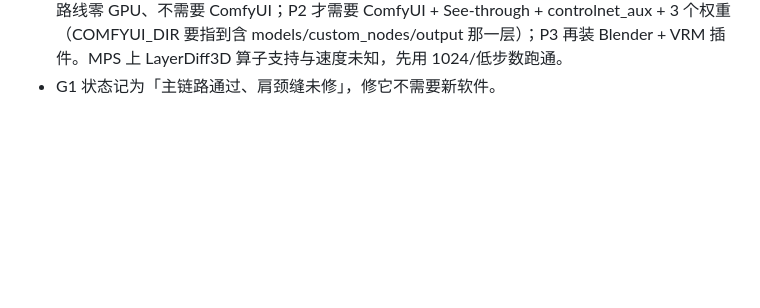
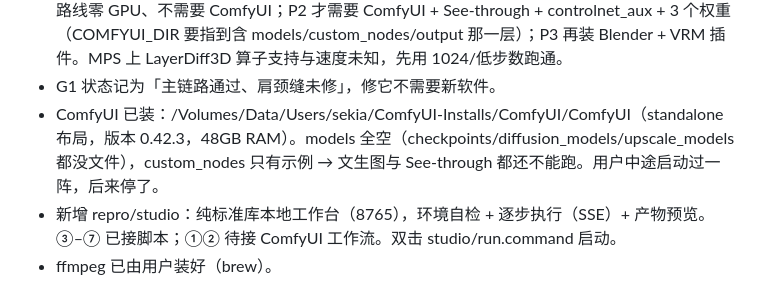
Before and after one commit to SekiaGames/game-asset-aesthetic-test, a Markdown page: .workbuddy/memory/2026-10-21.md, the part around the change. Drawn GitHub-style; blank space fills up the shorter version.

Commit message:
Log workbench and ComfyUI state

```diff
--- a/.workbuddy/memory/2026-10-21.md
+++ b/.workbuddy/memory/2026-10-21.md
@@ -24,3 +24,6 @@
 - 经验：ImageGen 的 transparent 是画上去的棋盘格（alpha 全 255）；分部件生成会被各自放大到填满画布，必须按特征跨度重新配准；分件 prompt 必须每次重申侧视角（连衣裙第一版出了正面）。
 - 新增 repro/SETUP.md（环境安装清单）：本机 M4 Pro/48GB/macOS 26.6.2/brew 已装。cutout 路线零 GPU、不需要 ComfyUI；P2 才需要 ComfyUI + See-through + controlnet_aux + 3 个权重（COMFYUI_DIR 要指到含 models/custom_nodes/output 那一层）；P3 再装 Blender + VRM 插件。MPS 上 LayerDiff3D 算子支持与速度未知，先用 1024/低步数跑通。
 - G1 状态记为「主链路通过、肩颈缝未修」，修它不需要新软件。
+- ComfyUI 已装：/Volumes/Data/Users/sekia/ComfyUI-Installs/ComfyUI/ComfyUI（standalone 布局，版本 0.42.3，48GB RAM）。models 全空（checkpoints/diffusion_models/upscale_models 都没文件），custom_nodes 只有示例 → 文生图与 See-through 都还不能跑。用户中途启动过一阵，后来停了。
+- 新增 repro/studio：纯标准库本地工作台（8765），环境自检 + 逐步执行（SSE）+ 产物预览。③–⑦ 已接脚本；①② 待接 ComfyUI 工作流。双击 studio/run.command 启动。
+- ffmpeg 已由用户装好（brew）。
```
